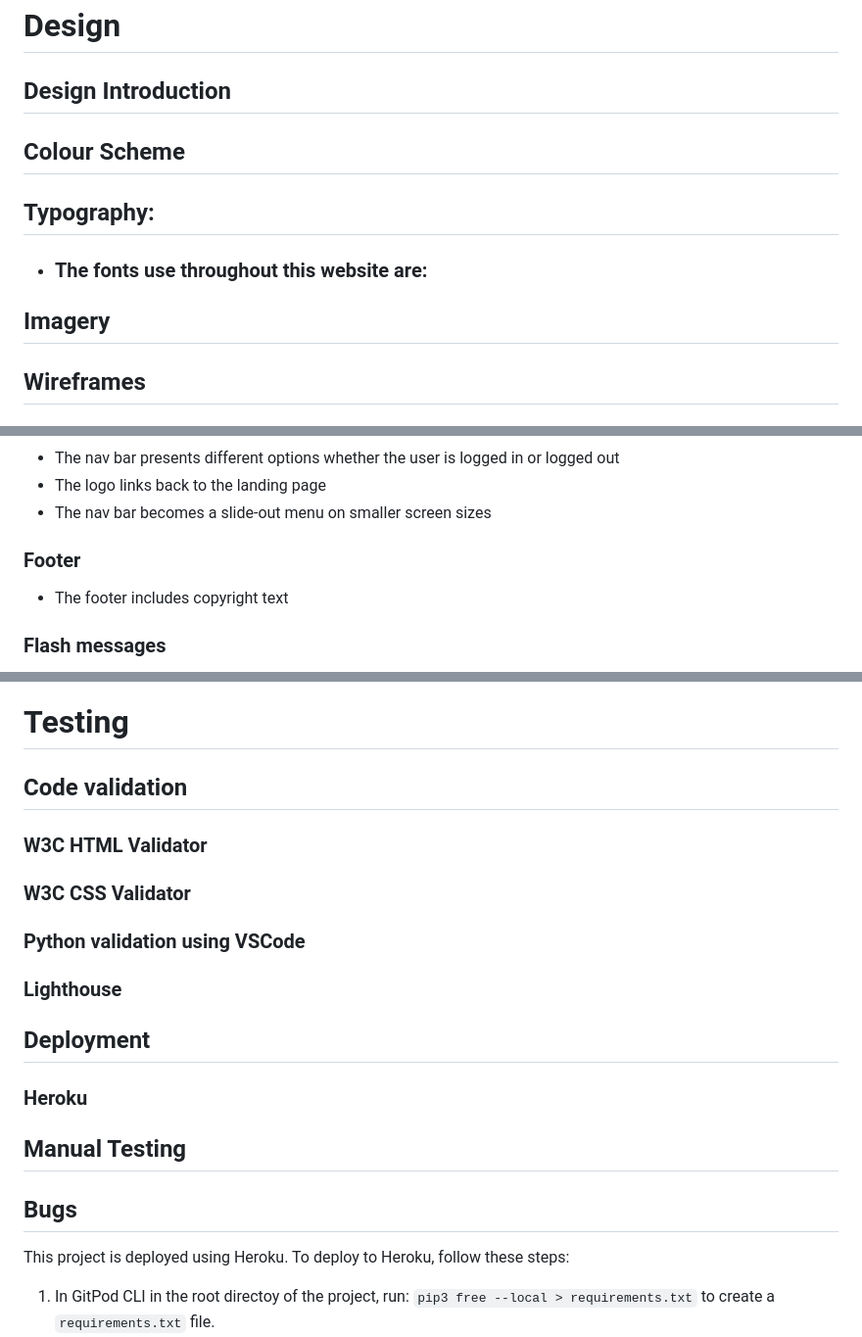
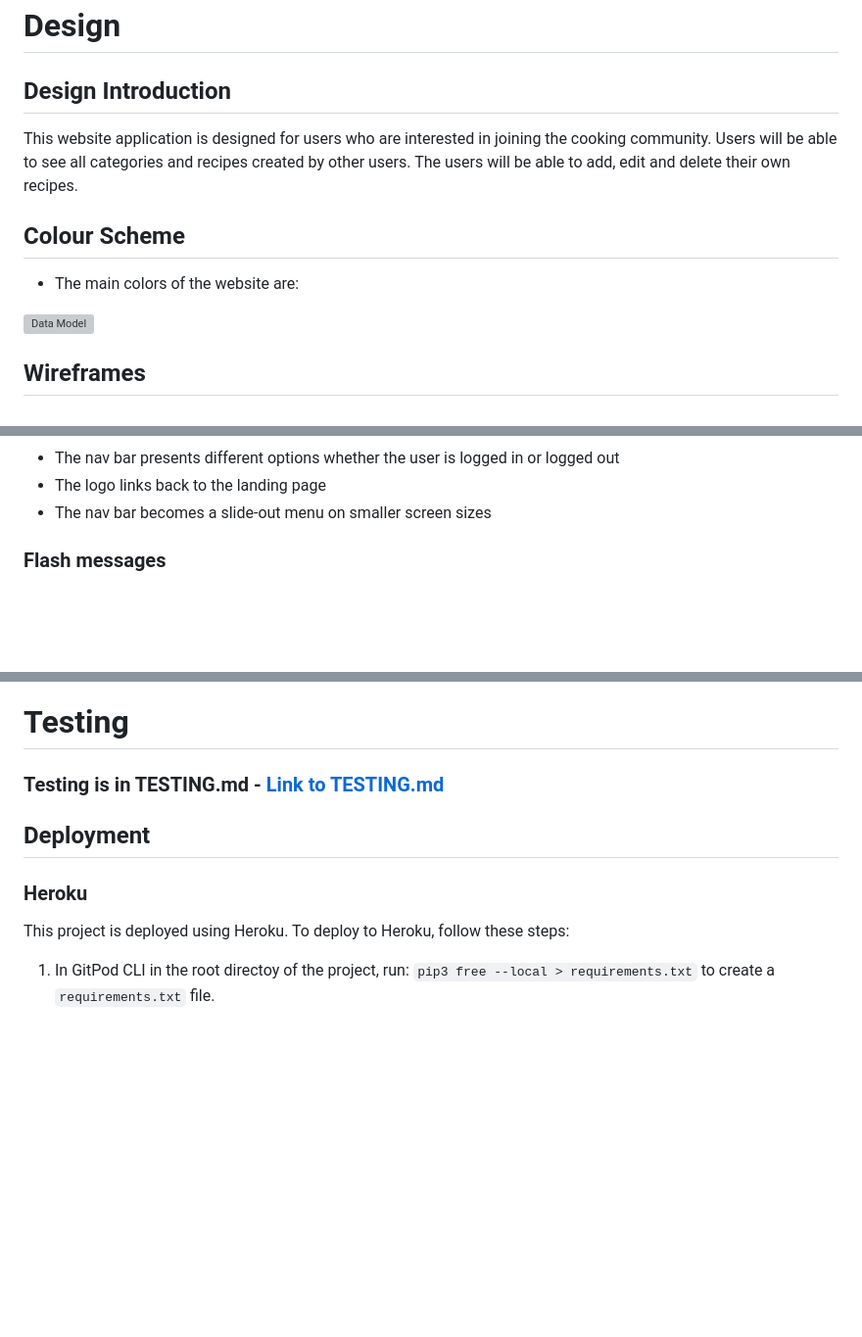
Before and after one commit to CassJBeckford/RecipeRevolution-mp3, a Markdown page: README.md, 3 parts joined by grey strips. Shown: that part at 98% size. Drawn GitHub-style; blank space fills up the shorter version; grey boxes are pictures that could not be loaded.

Commit message:
add screenshots to README and create testing section

```diff
--- a/README.md
+++ b/README.md
@@ -32,15 +32,13 @@
 
 ## Design Introduction
 
+This website application is designed for users who are interested in joining the cooking community. Users will be able to see all categories and recipes created by other users. The users will be able to add, edit and delete their own recipes.
+
 
 ## Colour Scheme
 
+- The main colors of the website are:
 
-## Typography:
-- ### The fonts use throughout this website are:
-
-
-## Imagery
-
+![Data Model](menu/static/images/data_model.png)
 
 ## Wireframes
@@ -64,9 +94,5 @@
 - The logo links back to the landing page
 - The nav bar becomes a slide-out menu on smaller screen sizes
 
-### Footer
-
-- The footer includes copyright text
-
 ### Flash messages
 
@@ -129,23 +191,11 @@
 ***
 # Testing
 
-## Code validation
-
-### W3C HTML Validator
-
-### W3C CSS Validator
-
-### Python validation using VSCode
-
-### Lighthouse
+### Testing is in TESTING.md - [Link to TESTING.md](/TESTING.md)
 
 ## Deployment
 
 ### Heroku
-
-## Manual Testing
-
-## Bugs
 
 This project is deployed using Heroku. To deploy to Heroku, follow these steps:
 
```
Also changed, not shown: other parts of README.md (+74 -6 lines), TESTING.md (added, +65 -0 lines).
